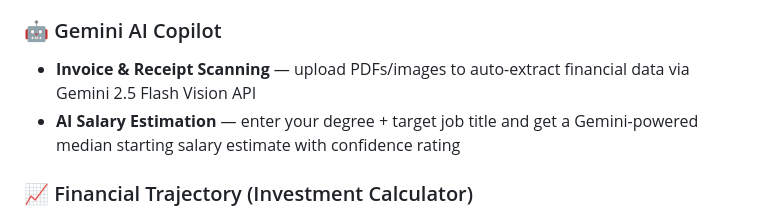
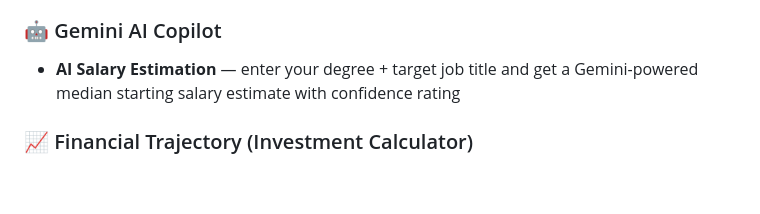
Before and after one commit to daniel-rbz/lcs2026, a Markdown page: README.md, the part around the change. Drawn GitHub-style; blank space fills up the shorter version.

Commit message:
Remove Invoice & Receipt Scanning feature description
Removed the description of the Invoice & Receipt Scanning feature.

```diff
--- a/README.md
+++ b/README.md
@@ -19,7 +19,6 @@ An AI-powered, single-page financial dashboard built for Wilfrid Laurier Univers
 - **Trajectory Chart** — per-term balance graph showing savings depletion over time
 
 ### 🤖 Gemini AI Copilot
-- **Invoice & Receipt Scanning** — upload PDFs/images to auto-extract financial data via Gemini 2.5 Flash Vision API
 - **AI Salary Estimation** — enter your degree + target job title and get a Gemini-powered median starting salary estimate with confidence rating
 
 ### 📈 Financial Trajectory (Investment Calculator)
```
